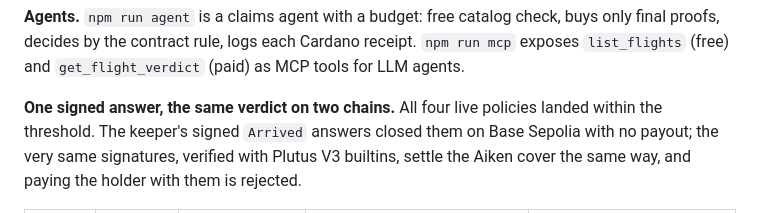
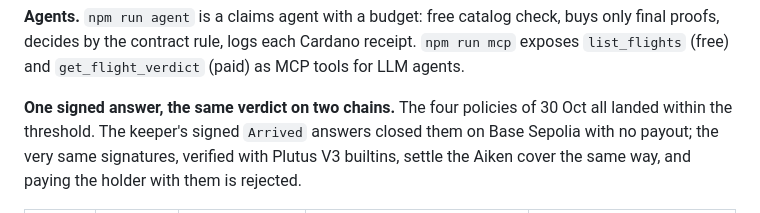
Before and after one commit to womp-maindev/aeroguard, a Markdown page: docs/DEVFOLIO-cardano.md, the part around the change. Drawn GitHub-style.

```diff
--- a/docs/DEVFOLIO-cardano.md
+++ b/docs/DEVFOLIO-cardano.md
@@ -48,7 +48,7 @@ failed purchase is recorded as a refund due, and no policy is ever bought withou
 the contract rule, logs each Cardano receipt. `npm run mcp` exposes `list_flights` (free) and `get_flight_verdict`
 (paid) as MCP tools for LLM agents.
 
-**One signed answer, the same verdict on two chains.** All four live policies landed within the threshold. The keeper's
+**One signed answer, the same verdict on two chains.** The four policies of 30 Oct all landed within the threshold. The keeper's
 signed `Arrived` answers closed them on Base Sepolia with no payout; the very same signatures, verified with Plutus V3
 builtins, settle the Aiken cover the same way, and paying the holder with them is rejected.
 
```
Also changed, not shown: README.md (+12 -3 lines).
